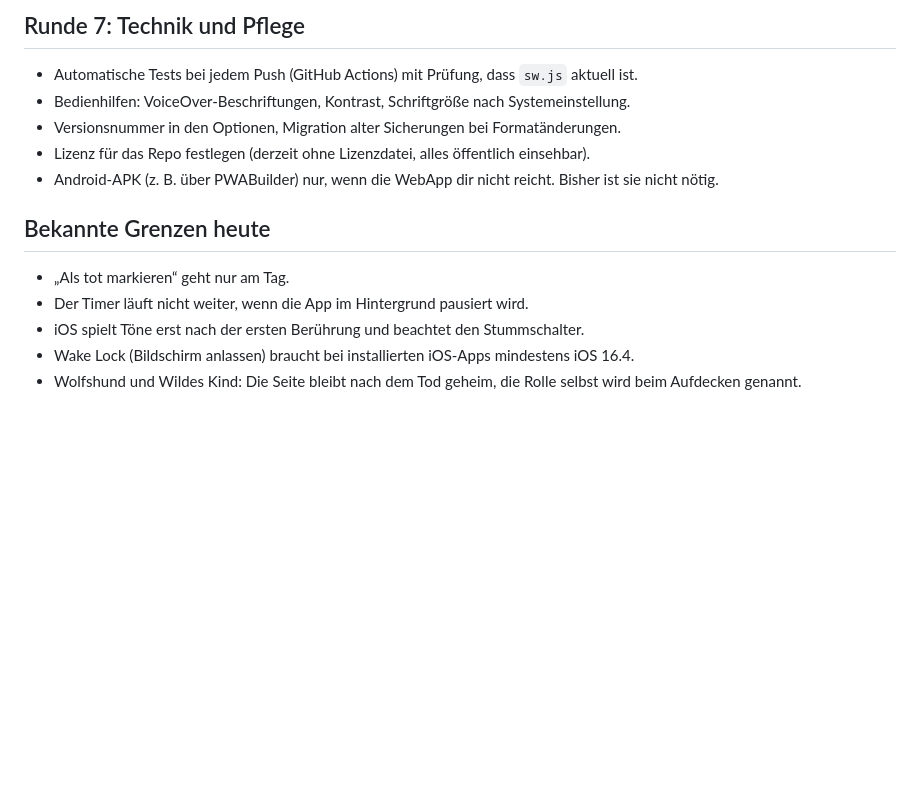
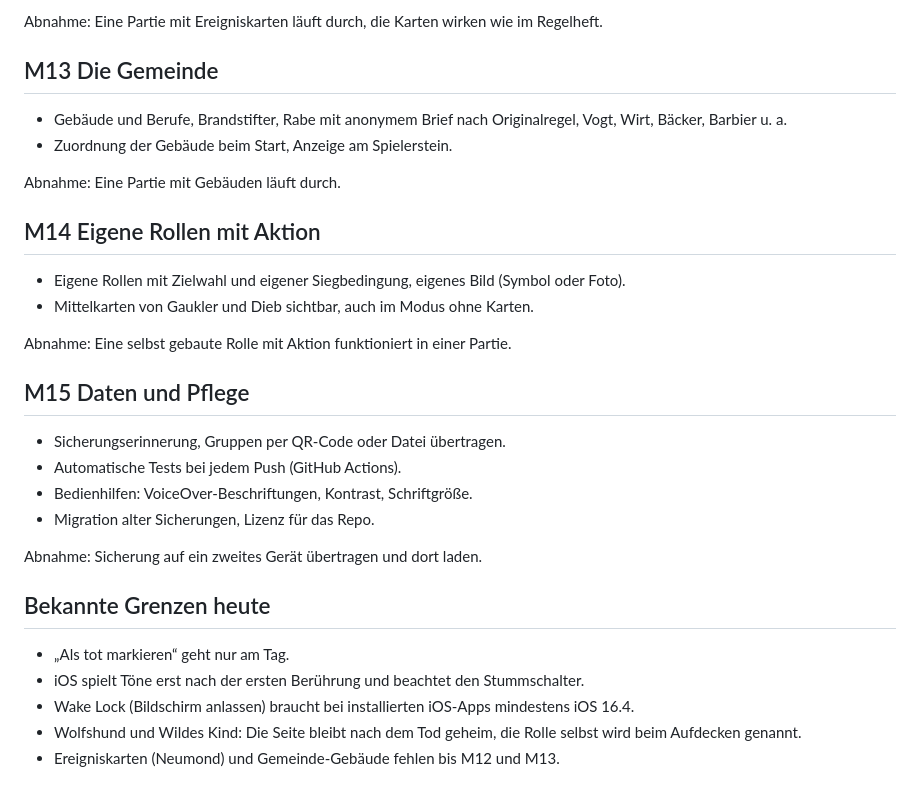
Before and after one commit to lukasderewaelder/werwolf, a Markdown page: docs/ROADMAP.md, the part around one of its changes. GitHub-like rendering; blank space fills up the shorter version.

```diff
--- a/docs/ROADMAP.md
+++ b/docs/ROADMAP.md
@@ -40,14 +55,29 @@ Stand 2026-10-25: Die App ist live, mit Nachtmusik (zwei CC0-Stücke) und Instal
 
-## Runde 7: Technik und Pflege
-- Automatische Tests bei jedem Push (GitHub Actions) mit Prüfung, dass `sw.js` aktuell ist.
-- Bedienhilfen: VoiceOver-Beschriftungen, Kontrast, Schriftgröße nach Systemeinstellung.
-- Versionsnummer in den Optionen, Migration alter Sicherungen bei Formatänderungen.
-- Lizenz für das Repo festlegen (derzeit ohne Lizenzdatei, alles öffentlich einsehbar).
-- Android-APK (z. B. über PWABuilder) nur, wenn die WebApp dir nicht reicht. Bisher ist sie nicht nötig.
+Abnahme: Eine Partie mit Ereigniskarten läuft durch, die Karten wirken wie im Regelheft.
+
+## M13 Die Gemeinde
+- Gebäude und Berufe, Brandstifter, Rabe mit anonymem Brief nach Originalregel, Vogt, Wirt, Bäcker, Barbier u. a.
+- Zuordnung der Gebäude beim Start, Anzeige am Spielerstein.
+
+Abnahme: Eine Partie mit Gebäuden läuft durch.
+
+## M14 Eigene Rollen mit Aktion
+- Eigene Rollen mit Zielwahl und eigener Siegbedingung, eigenes Bild (Symbol oder Foto).
+- Mittelkarten von Gaukler und Dieb sichtbar, auch im Modus ohne Karten.
+
+Abnahme: Eine selbst gebaute Rolle mit Aktion funktioniert in einer Partie.
+
+## M15 Daten und Pflege
+- Sicherungserinnerung, Gruppen per QR-Code oder Datei übertragen.
+- Automatische Tests bei jedem Push (GitHub Actions).
+- Bedienhilfen: VoiceOver-Beschriftungen, Kontrast, Schriftgröße.
+- Migration alter Sicherungen, Lizenz für das Repo.
+
+Abnahme: Sicherung auf ein zweites Gerät übertragen und dort laden.
 
 ## Bekannte Grenzen heute
 - „Als tot markieren“ geht nur am Tag.
-- Der Timer läuft nicht weiter, wenn die App im Hintergrund pausiert wird.
 - iOS spielt Töne erst nach der ersten Berührung und beachtet den Stummschalter.
 - Wake Lock (Bildschirm anlassen) braucht bei installierten iOS-Apps mindestens iOS 16.4.
 - Wolfshund und Wildes Kind: Die Seite bleibt nach dem Tod geheim, die Rolle selbst wird beim Aufdecken genannt.
+- Ereigniskarten (Neumond) und Gemeinde-Gebäude fehlen bis M12 und M13.
```
Also changed, not shown: other parts of docs/ROADMAP.md (+46 -31 lines), README.md (+1 -1 lines).
